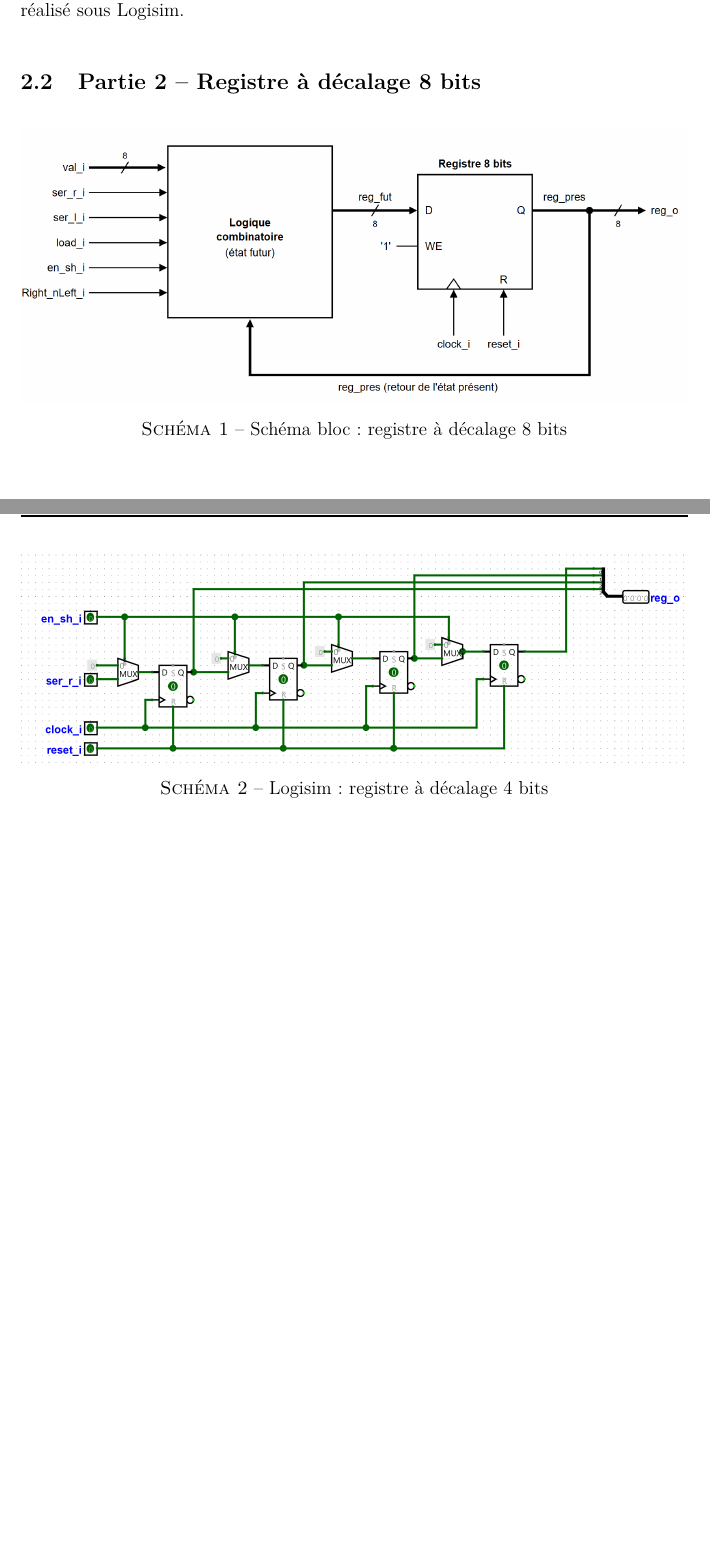
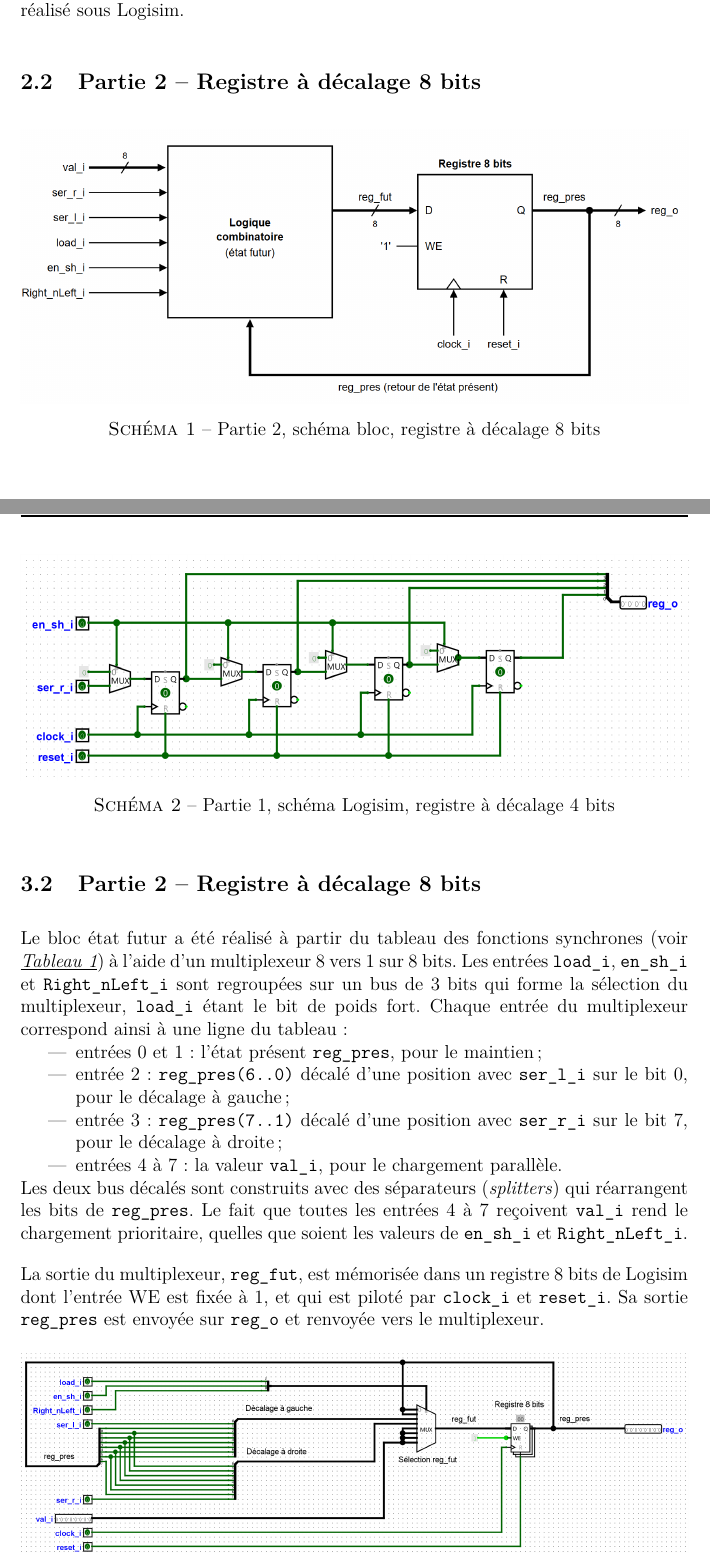
Before and after one commit to noah-missegue/syslog1-labo4-chenillard, a LaTeX document (labo4-chenillard.tex, which reads chapitres/AnalyseEtConception.tex, chapitres/Realisation.tex): two parts of pages 4 and 6 of 7 before the commit and two parts of pages 4 and 6 of 8 after it, joined at a grey line, cut so that both start at the same text, the shorter picture padded with empty space. Compiled offline with pdfLaTeX.

Commit message:
realisation partie 2, ajout schema logicim

```diff
--- a/chapitres/AnalyseEtConception.tex
+++ b/chapitres/AnalyseEtConception.tex
@@ -8,8 +8,8 @@ Le fonctionnement du registre à décalage 4 bits a été présenté lors d'une
 
 \begin{schema}
 	\centering
-	\includegraphics[width=\textwidth]{./images/realisation-partie2.png}
-	\caption{Schéma bloc : registre à décalage 8 bits}
+	\includegraphics[width=\textwidth]{./images/analyse-partie2.png}
+	\caption{Partie 2, schéma bloc, registre à décalage 8 bits}
 	\label{fig:analyse_p2}
 \end{schema}
 
--- a/chapitres/Realisation.tex
+++ b/chapitres/Realisation.tex
@@ -6,19 +6,30 @@ Le registre est composé de 4 bascules D partageant la même horloge \texttt{clo
 
 \begin{schema}
 	\centering
-	\includegraphics[width=\textwidth]{./images/schema-partie1-logisim.png}
-	\caption{Logisim : registre à décalage 4 bits}
+	\includegraphics[width=\textwidth]{./images/realisation-partie1.png}
+	\caption{Partie 1, schéma Logisim, registre à décalage 4 bits}
 	\label{fig:schema_p1}
 \end{schema}
 
 \subsection{Partie 2 -- Registre à décalage 8 bits}
 
-% \begin{schema}
-% 	\centering
-% 	\includegraphics[width=\textwidth]{./images/srg8_ld_sh.png}
-% 	\caption{Logisim : registre à décalage 8 bits}
-% 	\label{fig:schema_p2}
-% \end{schema}
+Le bloc état futur a été réalisé à partir du tableau des fonctions synchrones (voir \emph{\underline{Tableau~\ref{tab:fonctions_p2}}}) à l'aide d'un multiplexeur 8 vers 1 sur 8 bits. Les entrées \texttt{load\_i}, \texttt{en\_sh\_i} et \texttt{Right\_nLeft\_i} sont regroupées sur un bus de 3 bits qui forme la sélection du multiplexeur, \texttt{load\_i} étant le bit de poids fort. Chaque entrée du multiplexeur correspond ainsi à une ligne du tableau :
+\begin{itemize}
+	\item entrées 0 et 1 : l'état présent \texttt{reg\_pres}, pour le maintien ;
+	\item entrée 2 : \texttt{reg\_pres(6..0)} décalé d'une position avec \texttt{ser\_l\_i} sur le bit 0, pour le décalage à gauche ;
+	\item entrée 3 : \texttt{reg\_pres(7..1)} décalé d'une position avec \texttt{ser\_r\_i} sur le bit 7, pour le décalage à droite ;
+	\item entrées 4 à 7 : la valeur \texttt{val\_i}, pour le chargement parallèle.
+\end{itemize}
+Les deux bus décalés sont construits avec des séparateurs (\textit{splitters}) qui réarrangent les bits de \texttt{reg\_pres}. Le fait que toutes les entrées 4 à 7 reçoivent \texttt{val\_i} rend le chargement prioritaire, quelles que soient les valeurs de \texttt{en\_sh\_i} et \texttt{Right\_nLeft\_i}.
+
+La sortie du multiplexeur, \texttt{reg\_fut}, est mémorisée dans un registre 8 bits de Logisim dont l'entrée WE est fixée à 1, et qui est piloté par \texttt{clock\_i} et \texttt{reset\_i}. Sa sortie \texttt{reg\_pres} est envoyée sur \texttt{reg\_o} et renvoyée vers le multiplexeur.
+
+\begin{schema}
+	\centering
+	\includegraphics[width=\textwidth]{./images/realisation-partie2.png}
+	\caption{Partie 2, schéma Logisim, registre à décalage 8 bits}
+	\label{fig:schema_p2}
+\end{schema}
 
 \subsection{Partie 3 -- Chenillard}
 
```
Also changed, not shown: images/analyse-partie2.png (added), images/realisation-partie1.png (added), images/realisation-partie2.png, images/schema-partie1-logisim.png (deleted), labo4-chenillard.pdf, chapitres/AnalyseEtConception.tex (2 more changed lines), 1 other file.
